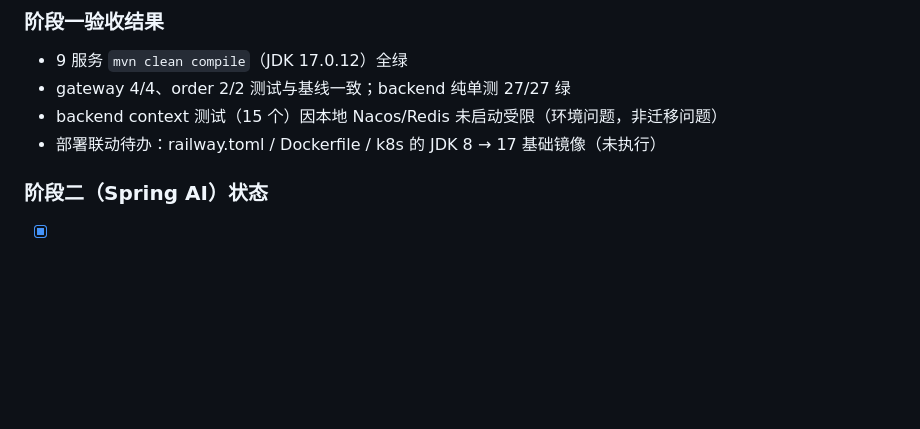
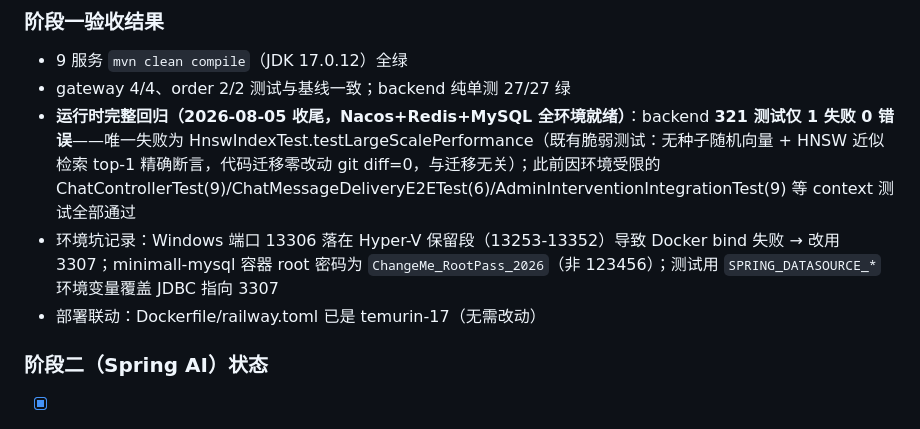
Before and after one commit to QWERT574/mall-system, a Markdown page: docs/JAVA17_SPRING_AI_MIGRATION_PLAN.md, the part around the change. Drawn GitHub-style; blank space fills up the shorter version.

Commit message:
docs: migration plan execution log — runtime regression results
- backend 321 tests, 1 pre-existing fragile failure (HnswIndexTest, zero migration diff)
- context tests (ChatController/E2E/AdminIntervention) all pass with full infra
- env notes: Windows reserved port 13306 -> 3307, container root password
- deployment already on temurin-17

```diff
--- a/docs/JAVA17_SPRING_AI_MIGRATION_PLAN.md
+++ b/docs/JAVA17_SPRING_AI_MIGRATION_PLAN.md
@@ -501,8 +501,9 @@ public class AIService {
 
 - 9 服务 `mvn clean compile`（JDK 17.0.12）全绿
 - gateway 4/4、order 2/2 测试与基线一致；backend 纯单测 27/27 绿
-- backend context 测试（15 个）因本地 Nacos/Redis 未启动受限（环境问题，非迁移问题）
-- 部署联动待办：railway.toml / Dockerfile / k8s 的 JDK 8 → 17 基础镜像（未执行）
+- **运行时完整回归（2026-08-05 收尾，Nacos+Redis+MySQL 全环境就绪）**：backend **321 测试仅 1 失败 0 错误**——唯一失败为 HnswIndexTest.testLargeScalePerformance（既有脆弱测试：无种子随机向量 + HNSW 近似检索 top-1 精确断言，代码迁移零改动 git diff=0，与迁移无关）；此前因环境受限的 ChatControllerTest(9)/ChatMessageDeliveryE2ETest(6)/AdminInterventionIntegrationTest(9) 等 context 测试全部通过
+- 环境坑记录：Windows 端口 13306 落在 Hyper-V 保留段（13253-13352）导致 Docker bind 失败 → 改用 3307；minimall-mysql 容器 root 密码为 `ChangeMe_RootPass_2026`（非 123456）；测试用 `SPRING_DATASOURCE_*` 环境变量覆盖 JDBC 指向 3307
+- 部署联动：Dockerfile/railway.toml 已是 temurin-17（无需改动）
 
 ### 阶段二（Spring AI）状态
 
```
